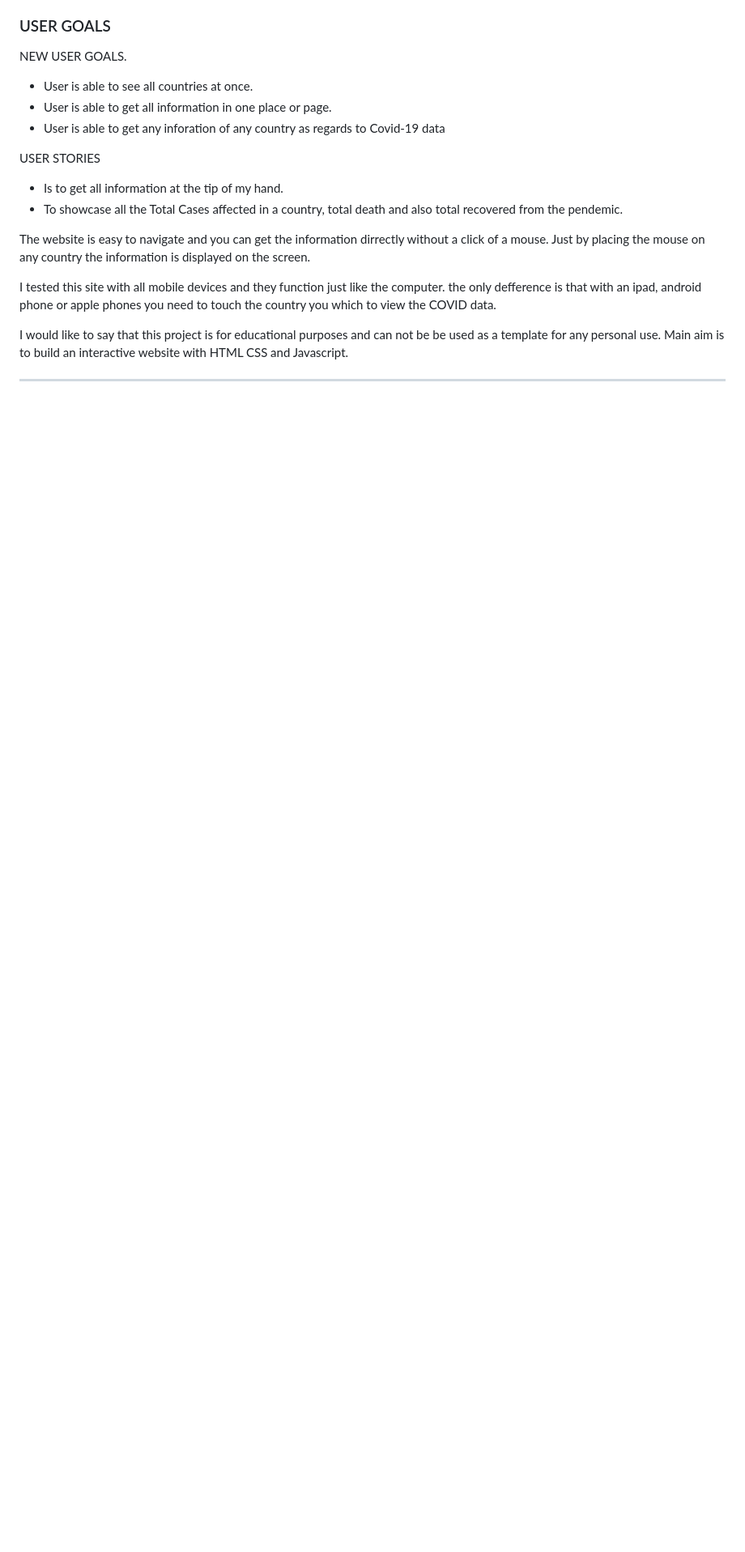
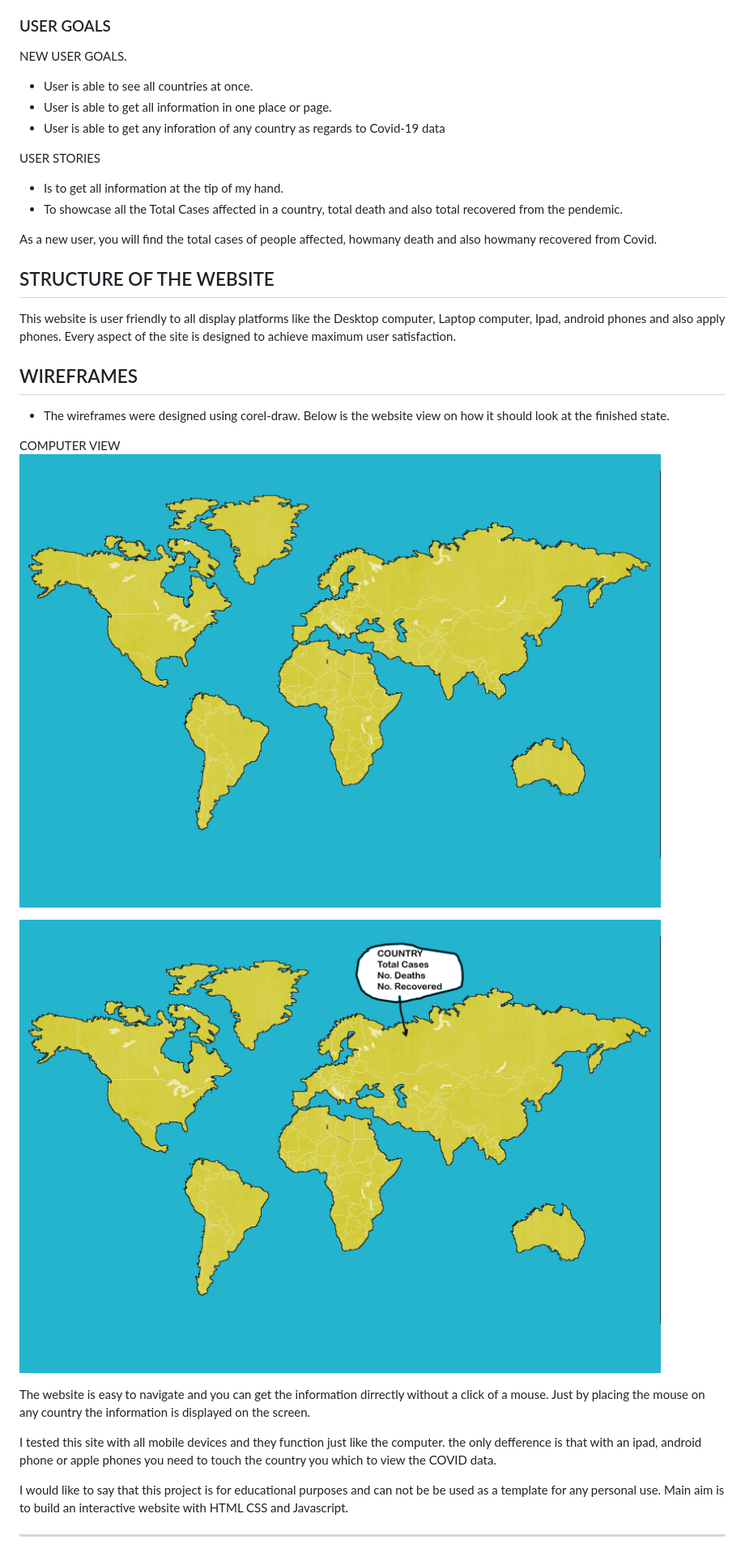
Before and after one commit to Code-Institute-Submissions/ochukoerewive-Covid-19Map_JuneResub, a Markdown page: README.md, the part around the change. Shown: that part at 81% size. Drawn GitHub-style; pictures changed too: assets/images/computer1.jpg (added), assets/images/computer2.jpg (added); blank space fills up the shorter version.

Commit message:
README.md.update

```diff
--- a/README.md
+++ b/README.md
@@ -25,6 +25,22 @@ Ppresenting Ochuko Erewive's Interactive Frontend website. A site that can be us
 USER STORIES
 + Is to get all information at the tip of my hand.
 + To showcase all the Total Cases affected in a country, total death and also total recovered from the pendemic.
+
+As a new user, you will find the total cases of people affected, howmany death and also howmany recovered from Covid.
+
+
+## STRUCTURE OF THE WEBSITE
+This website is user friendly to all display platforms like the Desktop computer, Laptop computer, Ipad, android phones and also apply phones. Every aspect of the site is designed to achieve maximum user satisfaction.
+
+
+## WIREFRAMES
++ The wireframes were designed using corel-draw. Below is the website view on how it should look at the finished state.
+
+COMPUTER VIEW
+![Computer view](assets/images/computer1.jpg)
+
+![Computer view](assets/images/computer2.jpg)
+
 
 
 
```
